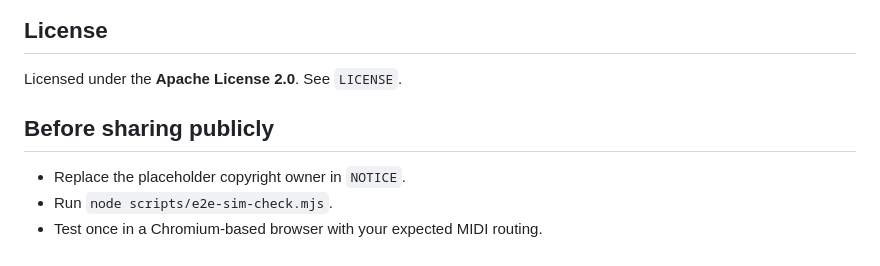
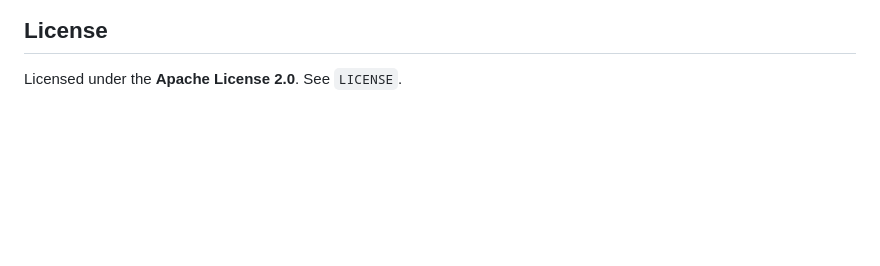
Before and after one commit to waftlord/waftwave, a Markdown page: README.md, the part around the change. Rendered like a GitHub page; blank space fills up the shorter version.

Commit message:
Remove public sharing instructions from README
Removed instructions for sharing publicly from README.

```diff
--- a/README.md
+++ b/README.md
@@ -77,9 +77,3 @@ This tool can send SysEx to hardware. You are responsible for:
 ## License
 
 Licensed under the **Apache License 2.0**. See `LICENSE`.
-
-## Before sharing publicly
-
-- Replace the placeholder copyright owner in `NOTICE`.
-- Run `node scripts/e2e-sim-check.mjs`.
-- Test once in a Chromium-based browser with your expected MIDI routing.
```
